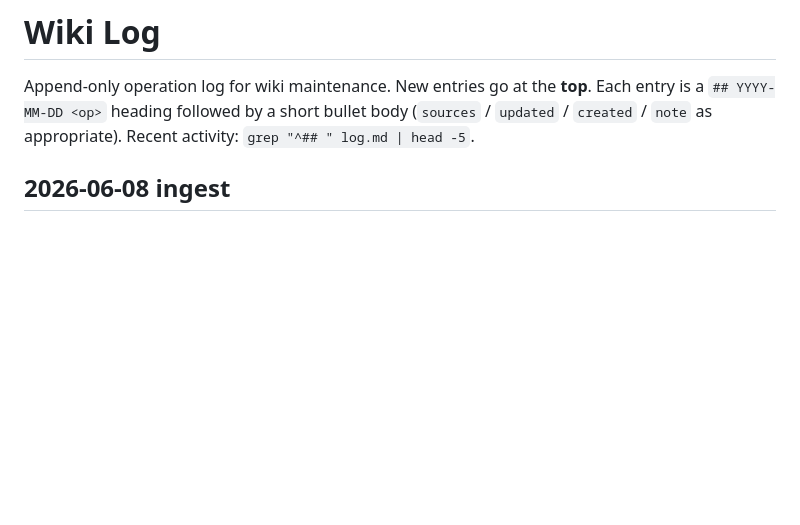
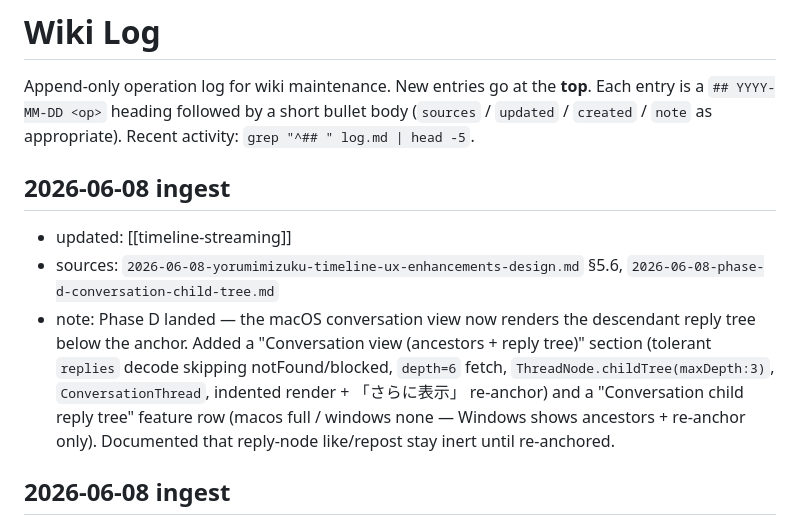
Before and after one commit to asonas/YoruMimizuku, a Markdown page: docs/wiki/log.md, the part around the change. Rendered like a GitHub page; blank space fills up the shorter version.

Commit message:
Document conversation child reply tree support
The macOS conversation view now renders the descendant reply tree below
the anchor post. Phase D has landed with full support for threaded
conversations, including ancestor chains, reply tree traversal with depth
capping, and re-anchor navigation via the 「さらに表示」 button. The
Windows conversation view currently shows only ancestors and re-anchor
functionality, without child tree support.

Updated timeline-streaming.md with implementation details: tolerant
replies decode, depth-6 fetch, ThreadNode.childTree maxDepth:3 capping,
and indented render with connector lines. Added feature rows to
timeline-streaming.md and support-matrix.md marking conversation child
reply tree as macOS-only (full) and Windows-none. Also documented that
reply-node mutations stay inert until re-anchored as focus. Recorded
ingestion in wiki/log.md.

```diff
--- a/docs/wiki/log.md
+++ b/docs/wiki/log.md
@@ -8,6 +8,12 @@ Append-only operation log for wiki maintenance. New entries go at the **top**.
 Each entry is a `## YYYY-MM-DD <op>` heading followed by a short bullet body
 (`sources` / `updated` / `created` / `note` as appropriate).
 Recent activity: `grep "^## " log.md | head -5`.
+
+## 2026-06-08 ingest
+
+- updated: [[timeline-streaming]]
+- sources: `2026-06-08-yorumimizuku-timeline-ux-enhancements-design.md` §5.6, `2026-06-08-phase-d-conversation-child-tree.md`
+- note: Phase D landed — the macOS conversation view now renders the descendant reply tree below the anchor. Added a "Conversation view (ancestors + reply tree)" section (tolerant `replies` decode skipping notFound/blocked, `depth=6` fetch, `ThreadNode.childTree(maxDepth:3)`, `ConversationThread`, indented render + 「さらに表示」 re-anchor) and a "Conversation child reply tree" feature row (macos full / windows none — Windows shows ancestors + re-anchor only). Documented that reply-node like/repost stay inert until re-anchored.
 
 ## 2026-06-08 ingest
 
```
Also changed, not shown: docs/wiki/support-matrix.md (+2 -0 lines), 1 other file.
